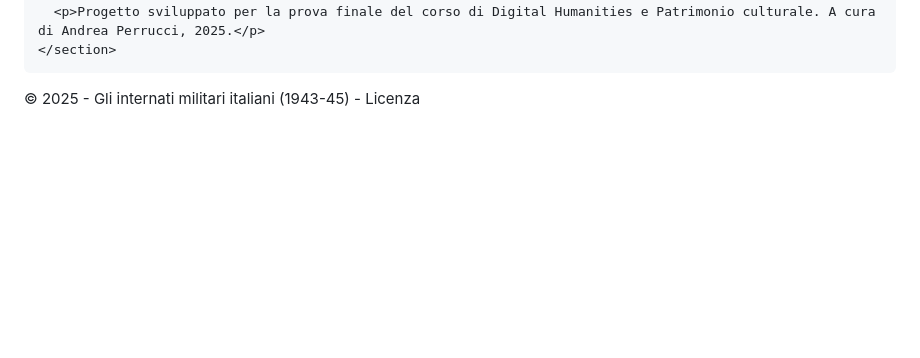
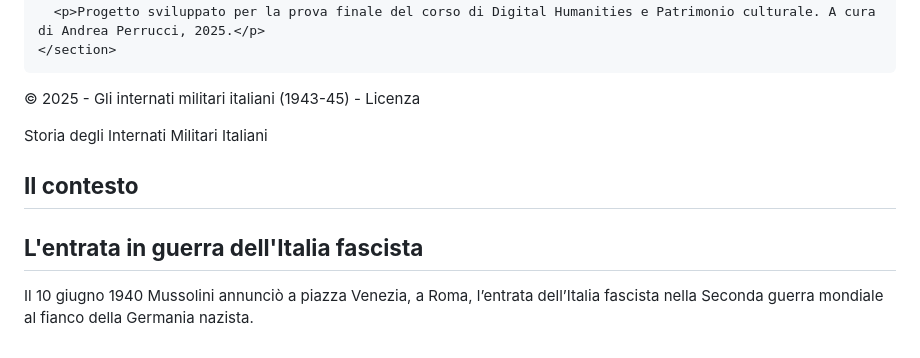
Before and after one commit to Andrea00fg/Gli-Internati-Militari-Italiani-1943-45, a Markdown page: README.md, the part around the change. Rendered like a GitHub page; blank space fills up the shorter version.

```diff
--- a/README.md
+++ b/README.md
@@ -77,3 +77,9 @@
   <footer class="bg-light text-center py-3">
     <p class="mb-0">&copy; 2025 - Gli internati militari italiani (1943-45) - Licenza</p>
   </footer>
+
+<section class="my -5"
+  <h2>Storia degli Internati Militari Italiani</h2>
+  <h2><strong>Il contesto</strong>
+  <h2><strong>L'entrata in guerra dell'Italia fascista</strong></h2>
+  <p>Il 10 giugno 1940 Mussolini annunciò a piazza Venezia, a Roma, l’entrata dell’Italia fascista nella Seconda guerra mondiale al fianco della Germania nazista.</p>
```
